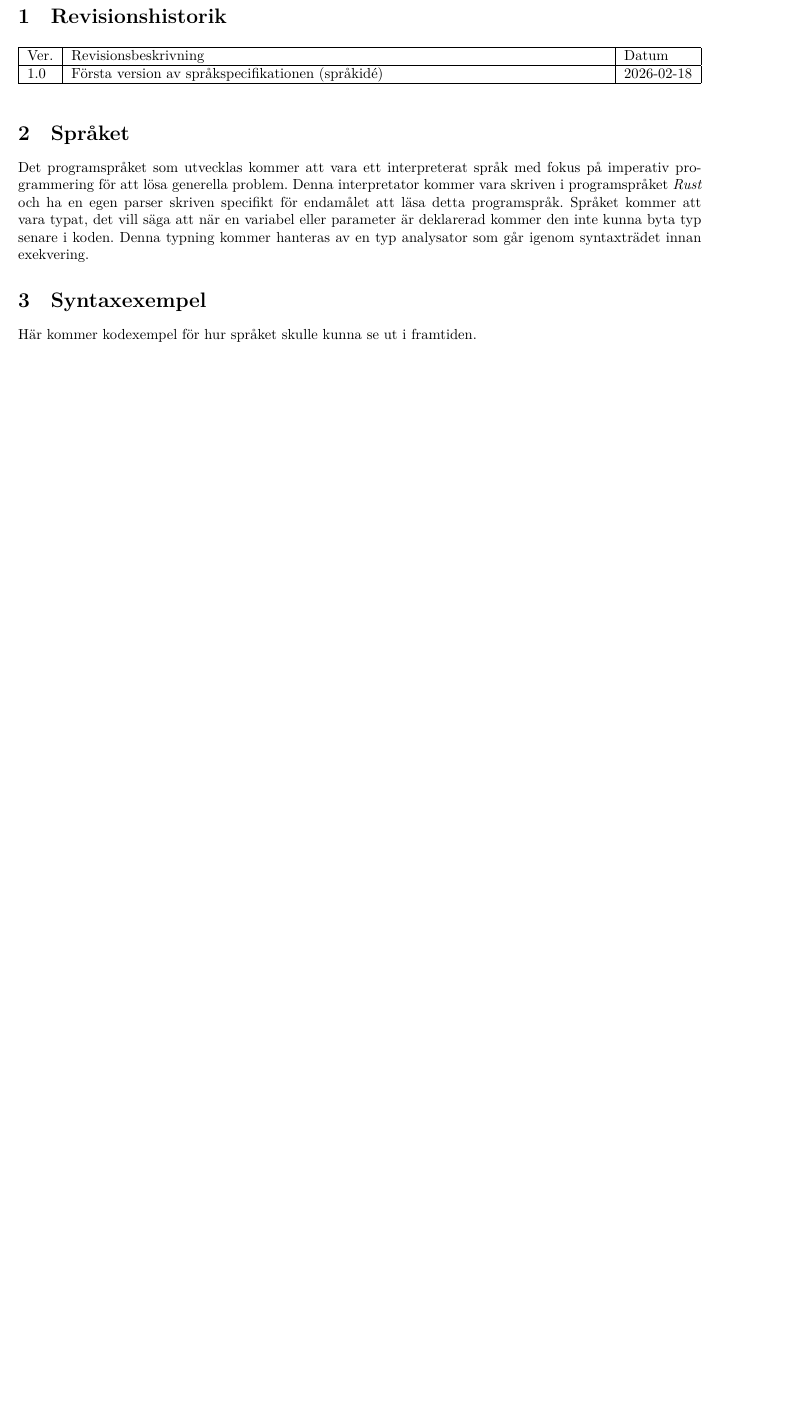
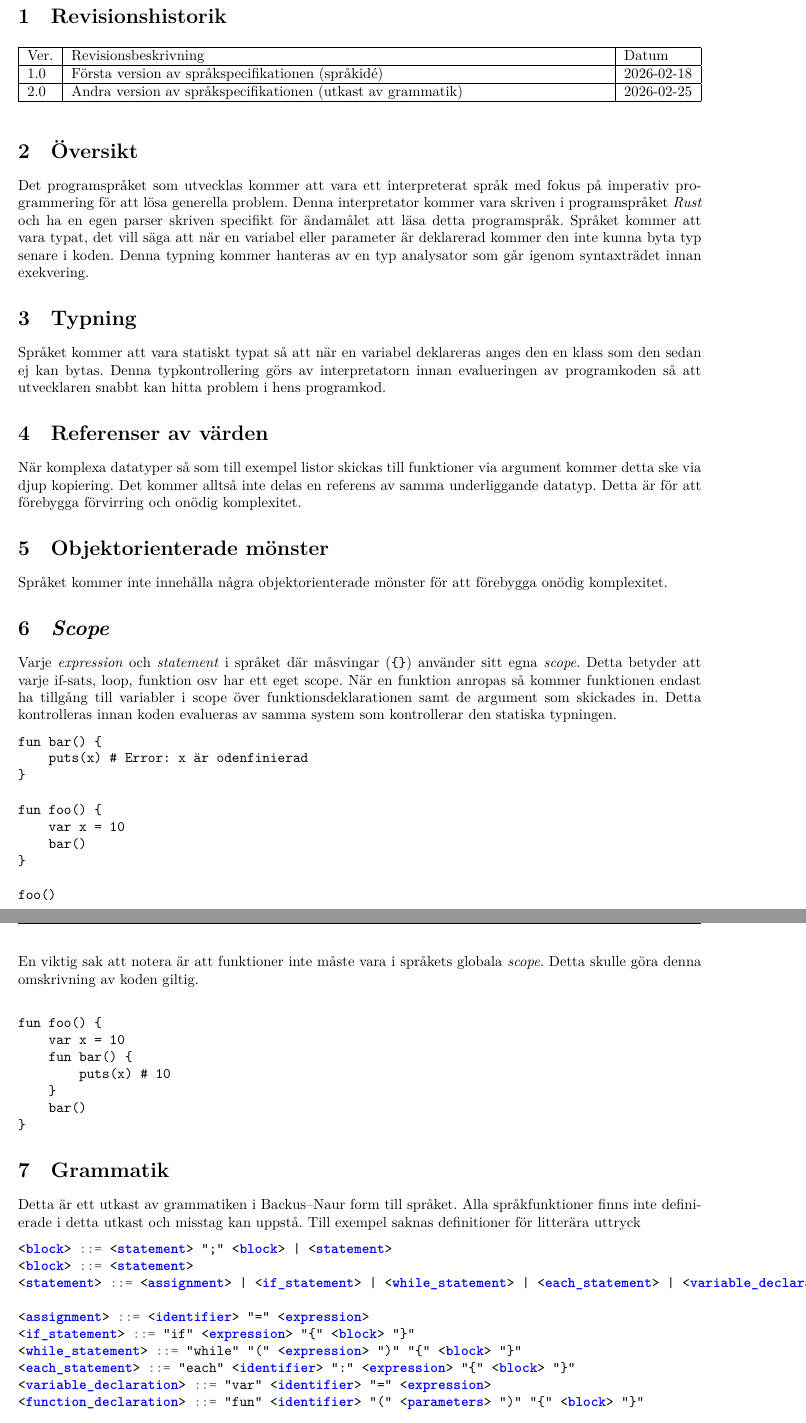
Before and after one commit to OttoRoming/TDP019, a LaTeX document (docs/språkide.tex): part of page 2 of 4 before the commit and two parts of pages 2 and 3 of 6 after it, the two joined at a grey line, cut so that both start at the same text, the shorter picture padded with empty space. Compiled offline with XeLaTeX.

Commit message:
Updates from Overleaf

```diff
--- a/docs/språkide.tex
+++ b/docs/språkide.tex
@@ -3,10 +3,10 @@
 \usepackage{float}
 \usepackage{minted}
 
-\newcommand{\version}{Version 1.0}
+\newcommand{\version}{Version 2.0}
 \author{Otto Roming, \url{ottro821@student.liu.se}}
-\title{Språkspec - språkidé}
-\date{2026-02-18}
+\title{Språkspec}
+\date{2026-02-25}
 \rhead{Otto Roming}
 
 \begin{document}
@@ -17,15 +17,89 @@
 \hline
 Ver. & Revisionsbeskrivning & Datum \\\hline
 1.0 & Första version av språkspecifikationen (språkidé) & 2026-02-18 \\\hline
+2.0 & Andra version av språkspecifikationen (utkast av grammatik) & 2026-02-25 \\\hline
 \end{tabularx}
 \end{table}
 
-\section{Språket}
-Det programspråket som utvecklas kommer att vara ett interpreterat språk med fokus på imperativ programmering för att lösa generella problem. Denna interpretator kommer vara skriven i programspråket \textit{Rust} och ha en egen parser skriven specifikt för endamålet att läsa detta programspråk. Språket kommer att vara typat, det vill säga att när en variabel eller parameter är deklarerad kommer den inte kunna byta typ senare i koden.  Denna typning kommer hanteras av en typ analysator som går igenom syntaxträdet innan exekvering.
+\section{Översikt}
+Det programspråket som utvecklas kommer att vara ett interpreterat språk med fokus på imperativ programmering för att lösa generella problem. Denna interpretator kommer vara skriven i programspråket \textit{Rust} och ha en egen parser skriven specifikt för ändamålet att läsa detta programspråk. Språket kommer att vara typat, det vill säga att när en variabel eller parameter är deklarerad kommer den inte kunna byta typ senare i koden.  Denna typning kommer hanteras av en typ analysator som går igenom syntaxträdet innan exekvering.
 
-\section{Syntaxexempel}
-Här kommer kodexempel för hur språket skulle kunna se ut i framtiden.
+\section{Typning}
+Språket kommer att vara statiskt typat så att när en variabel deklareras anges den en klass som den sedan ej kan bytas. Denna typkontrollering görs av interpretatorn innan evalueringen av programkoden så att utvecklaren snabbt kan hitta problem i hens programkod.
 
+\section{Referenser av värden}
+När komplexa datatyper så som till exempel listor skickas till funktioner via argument kommer detta ske via djup kopiering. Det kommer alltså inte delas en referens av samma underliggande datatyp. Detta är för att förebygga förvirring och onödig komplexitet.
+
+\section{Objektorienterade mönster}
+Språket kommer inte innehålla några objektorienterade mönster för att förebygga onödig komplexitet.
+
+\section{\textit{Scope}}
+Varje \textit{expression} och \textit{statement} i språket där måsvingar (\texttt{\{\}}) använder sitt egna \textit{scope}. Detta betyder att varje if-sats, loop, funktion osv har ett eget scope. När en funktion anropas så kommer funktionen endast ha tillgång till variabler i scope över funktionsdeklarationen samt de argument som skickades in. Detta kontrolleras innan koden evalueras av samma system som kontrollerar den statiska typningen.
+
+\begin{minted}{text}
+fun bar() {
+    puts(x) # Error: x är odenfinierad
+}
+
+fun foo() {
+    var x = 10
+    bar()
+}
+
+foo()
+\end{minted}
+
+En viktig sak att notera är att funktioner inte måste vara i språkets globala \textit{scope}. Detta skulle göra denna omskrivning av koden giltig.
+
+\begin{minted}{text}
+
+fun foo() {
+    var x = 10
+    fun bar() {
+        puts(x) # 10
+    }
+    bar()
+}
+\end{minted}
+
+\section{Grammatik}
+Detta är ett utkast av grammatiken i Backus–Naur form till språket. Alla språkfunktioner finns inte definierade i detta utkast och misstag kan uppstå. Till exempel saknas definitioner för litterära uttryck
+
+\begin{minted}{bnf}
+<block> ::= <statement> ";" <block> | <statement>
+<block> ::= <statement>
+<statement> ::= <assignment> | <if_statement> | <while_statement> | <each_statement> | <variable_declaration> | <function_declaration> | <return_statement> | <expression_statement>
+
+<assignment> ::= <identifier> "=" <expression>
+<if_statement> ::= "if" <expression> "{" <block> "}"
+<while_statement> ::= "while" "(" <expression> ")" "{" <block> "}"
+<each_statement> ::= "each" <identifier> ":" <expression> "{" <block> "}"
+<variable_declaration> ::= "var" <identifier> "=" <expression>
+<function_declaration> ::= "fun" <identifier> "(" <parameters> ")" "{" <block> "}"
+
+<parameters> ::= <parameters> "," <identifier>
+<parameters> ::= <identifier>
+<parameters> ::= ""
+
+<return_statement> ::= "return" <expression>
+
+<expression_statement> ::= <expression>
+<expression> ::= <binary_expression> | <unary_expression> | <literal> | <identifier> | <function_call> | <index_expression> | <parenthesized_expression>
+<binary_expression> ::= <expression> "+" <expression>
+<binary_expression> ::= <expression> "-" <expression>
+<binary_expression> ::= <expression> "/" <expression>
+<binary_expression> ::= <expression> "*" <expression>
+<binary_expression> ::= <expression> "&&" <expression>
+<binary_expression> ::= <expression> "||" <expression>
+
+<unary_expression> ::= "-" <expression>
+<unary_expression> ::= "!" <expression>
+
+<literal> ::= <int> | <float> | <string> | <boolean> | <list> | <null>
+\end{minted}
+
+\newpage
+\section{Kodexempel}
 \subsection{Funktionsdeklarationer}
 Funktioner deklareras med hjälp av \texttt{fun} nyckelordet. Både typerna för parametrarna och returvärdet måste definieras. Det går att notera i detta exempel att alla uttryck i ett block behöver avslutas med semikolon. Vad som också att viktigt notera i detta exempel att språket ignorerar tomrum samt använder måsvingar för kodblock.
 \begin{minted}{text}
```
Also changed, not shown: docs/utvecklarblogg.md (+4 -0 lines), docs/språkide.tex (9 more changed lines).
